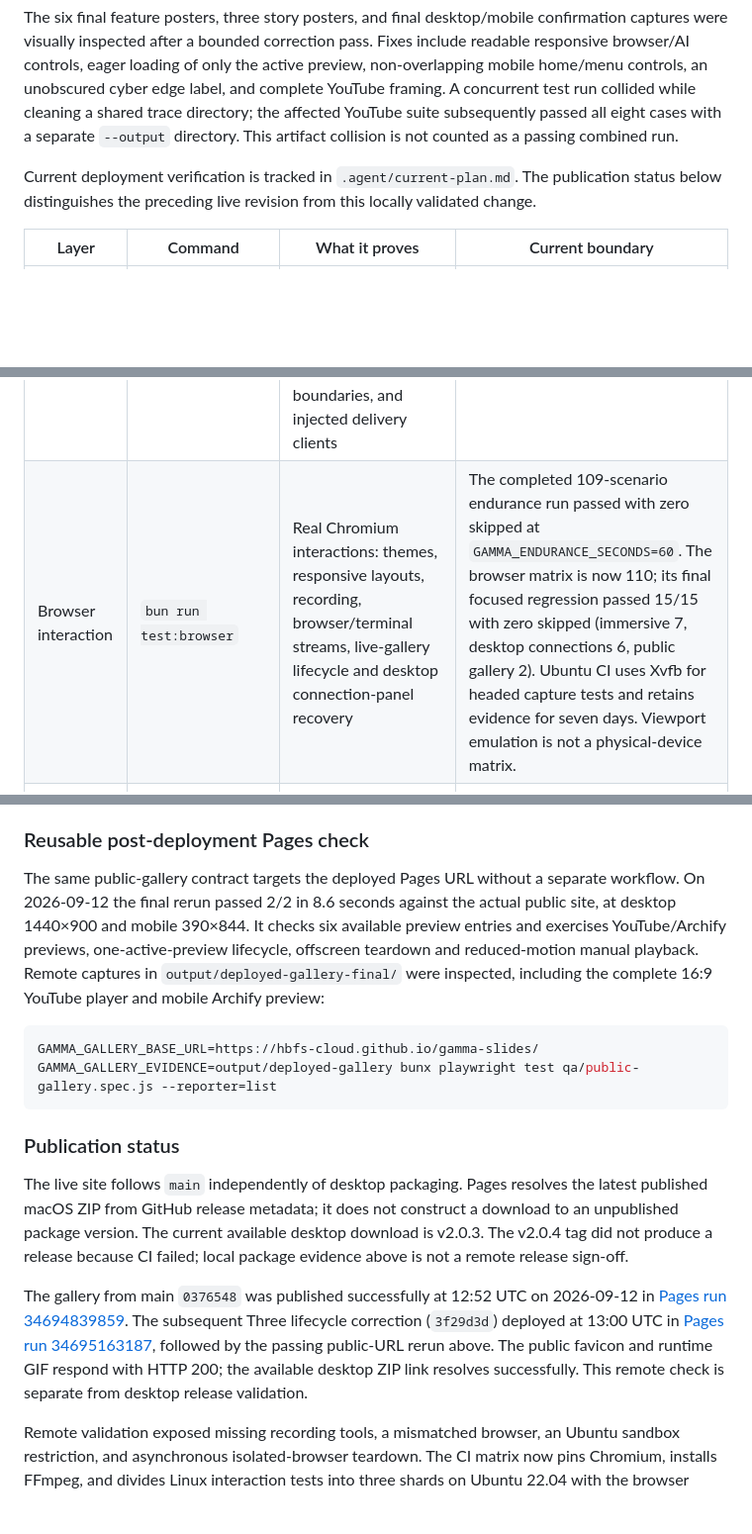
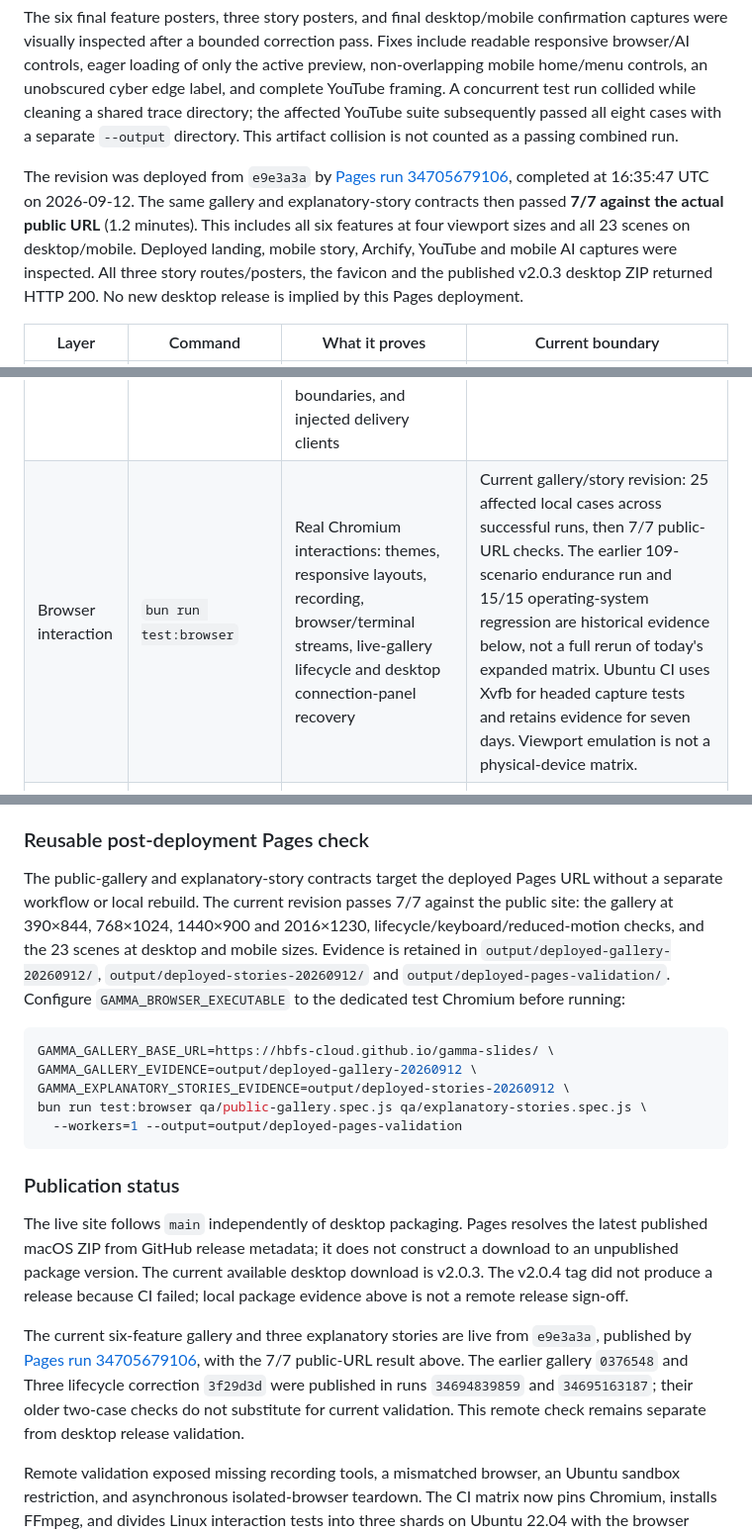
Before and after one commit to hbfs-cloud/gamma-slides, a Markdown page: docs/quality-evidence.md, 3 parts joined by grey strips. Shown at 99% size. Rendered like a GitHub page; blank space fills up the shorter version.

Commit message:
Record successful live gallery and story deployment verification

````diff
--- a/docs/quality-evidence.md
+++ b/docs/quality-evidence.md
@@ -16,12 +16,12 @@ On 2026-09-12, final local unit/integration validation passed **150/150 with zer
 
 The six final feature posters, three story posters, and final desktop/mobile confirmation captures were visually inspected after a bounded correction pass. Fixes include readable responsive browser/AI controls, eager loading of only the active preview, non-overlapping mobile home/menu controls, an unobscured cyber edge label, and complete YouTube framing. A concurrent test run collided while cleaning a shared trace directory; the affected YouTube suite subsequently passed all eight cases with a separate `--output` directory. This artifact collision is not counted as a passing combined run.
 
-Current deployment verification is tracked in `.agent/current-plan.md`. The publication status below distinguishes the preceding live revision from this locally validated change.
+The revision was deployed from `e9e3a3a` by [Pages run 34705679106](https://github.com/hbfs-cloud/gamma-slides/actions/runs/34705679106), completed at 16:35:47 UTC on 2026-09-12. The same gallery and explanatory-story contracts then passed **7/7 against the actual public URL** (1.2 minutes). This includes all six features at four viewport sizes and all 23 scenes on desktop/mobile. Deployed landing, mobile story, Archify, YouTube and mobile AI captures were inspected. All three story routes/posters, the favicon and the published v2.0.3 desktop ZIP returned HTTP 200. No new desktop release is implied by this Pages deployment.
 
 | Layer | Command | What it proves | Current boundary |
 | --- | --- | --- | --- |
 | Unit and integration | `bun run test` | Schema/rendering contracts, source transformations, Writer semantics, revisions, corporate profiles, MCP authorization, terminal protocol, sharing, Drive download/restore boundaries, and injected delivery clients | 150 tests passed with zero skipped using the dedicated Chromium configuration and serial test execution. Injected provider tests do not prove real account consent or access. |
-| Browser interaction | `bun run test:browser` | Real Chromium interactions: themes, responsive layouts, recording, browser/terminal streams, live-gallery lifecycle and desktop connection-panel recovery | The completed 109-scenario endurance run passed with zero skipped at `GAMMA_ENDURANCE_SECONDS=60`. The browser matrix is now 110; its final focused regression passed 15/15 with zero skipped (immersive 7, desktop connections 6, public gallery 2). Ubuntu CI uses Xvfb for headed capture tests and retains evidence for seven days. Viewport emulation is not a physical-device matrix. |
+| Browser interaction | `bun run test:browser` | Real Chromium interactions: themes, responsive layouts, recording, browser/terminal streams, live-gallery lifecycle and desktop connection-panel recovery | Current gallery/story revision: 25 affected local cases across successful runs, then 7/7 public-URL checks. The earlier 109-scenario endurance run and 15/15 operating-system regression are historical evidence below, not a full rerun of today's expanded matrix. Ubuntu CI uses Xvfb for headed capture tests and retains evidence for seven days. Viewport emulation is not a physical-device matrix. |
 | Static delivery | `gamma-slides site` / `gamma-slides deploy`; Author **Connect & share** | Self-contained output, stable GitHub source/receipt workflow, and isolated Vercel staging | Desktop submission is explicitly unverified until its URL is checked. Provider authentication remains with the owner’s CLIs. |
 | Native package | `bun run desktop:package` and `bun run desktop:smoke` | The rebuilt arm64 package smoke passed with exit 0: Writer height, connection status/error recovery, stable live Archify template, three themes, authenticated MCP approval, stop → Author → edit → Present, and cue privacy (Speaker only, absent from Stage). | Current-package DMG/ZIP integrity completed successfully. Signing/notarization and real camera/microphone/multi-display checks remain separate gates. |
 | Visual design | Impeccable detector plus captured desktop/mobile review | Token consistency, interaction contracts and inspected product states | The detector currently lacks its optional HTML/CSS parsers in this checkout, so it is a supplementary signal—not visual certification. |
@@ -51,17 +51,21 @@ Current deployment verification is tracked in `.agent/current-plan.md`. The publ
 
 ### Reusable post-deployment Pages check
 
-The same public-gallery contract targets the deployed Pages URL without a separate workflow. On 2026-09-12 the final rerun passed 2/2 in 8.6 seconds against the actual public site, at desktop 1440×900 and mobile 390×844. It checks six available preview entries and exercises YouTube/Archify previews, one-active-preview lifecycle, offscreen teardown and reduced-motion manual playback. Remote captures in `output/deployed-gallery-final/` were inspected, including the complete 16:9 YouTube player and mobile Archify preview:
+The public-gallery and explanatory-story contracts target the deployed Pages URL without a separate workflow or local rebuild. The current revision passes 7/7 against the public site: the gallery at 390×844, 768×1024, 1440×900 and 2016×1230, lifecycle/keyboard/reduced-motion checks, and the 23 scenes at desktop and mobile sizes. Evidence is retained in `output/deployed-gallery-20260912/`, `output/deployed-stories-20260912/` and `output/deployed-pages-validation/`. Configure `GAMMA_BROWSER_EXECUTABLE` to the dedicated test Chromium before running:
 
 ```bash
-GAMMA_GALLERY_BASE_URL=https://hbfs-cloud.github.io/gamma-slides/ GAMMA_GALLERY_EVIDENCE=output/deployed-gallery bunx playwright test qa/public-gallery.spec.js --reporter=list
+GAMMA_GALLERY_BASE_URL=https://hbfs-cloud.github.io/gamma-slides/ \
+GAMMA_GALLERY_EVIDENCE=output/deployed-gallery-20260912 \
+GAMMA_EXPLANATORY_STORIES_EVIDENCE=output/deployed-stories-20260912 \
+bun run test:browser qa/public-gallery.spec.js qa/explanatory-stories.spec.js \
+  --workers=1 --output=output/deployed-pages-validation
 ```
 
 ### Publication status
 
 The live site follows `main` independently of desktop packaging. Pages resolves the latest published macOS ZIP from GitHub release metadata; it does not construct a download to an unpublished package version. The current available desktop download is v2.0.3. The v2.0.4 tag did not produce a release because CI failed; local package evidence above is not a remote release sign-off.
 
-The gallery from main `0376548` was published successfully at 12:52 UTC on 2026-09-12 in [Pages run 34694839859](https://github.com/hbfs-cloud/gamma-slides/actions/runs/34694839859). The subsequent Three lifecycle correction (`3f29d3d`) deployed at 13:00 UTC in [Pages run 34695163187](https://github.com/hbfs-cloud/gamma-slides/actions/runs/34695163187), followed by the passing public-URL rerun above. The public favicon and runtime GIF respond with HTTP 200; the available desktop ZIP link resolves successfully. This remote check is separate from desktop release validation.
+The current six-feature gallery and three explanatory stories are live from `e9e3a3a`, published by [Pages run 34705679106](https://github.com/hbfs-cloud/gamma-slides/actions/runs/34705679106), with the 7/7 public-URL result above. The earlier gallery `0376548` and Three lifecycle correction `3f29d3d` were published in runs `34694839859` and `34695163187`; their older two-case checks do not substitute for current validation. This remote check remains separate from desktop release validation.
 
 Remote validation exposed missing recording tools, a mismatched browser, an Ubuntu sandbox restriction, and asynchronous isolated-browser teardown. The CI matrix now pins Chromium, installs FFmpeg, and divides Linux interaction tests into three shards on Ubuntu 22.04 with the browser sandbox enabled. Two complete 1080p performance scenarios retain the strict >24 fps gate on macOS. In run `34694839778`, broadcast passed, but isolated-browser streaming measured 19.07 fps and failed the performance gate. The Three lifecycle change is unrelated to that capture path. These failures are not hidden by the earlier local pass.
 
````
Also changed, not shown: other parts of docs/quality-evidence.md (+1 -1 lines), .agent/current-plan.md (+1 -1 lines).
